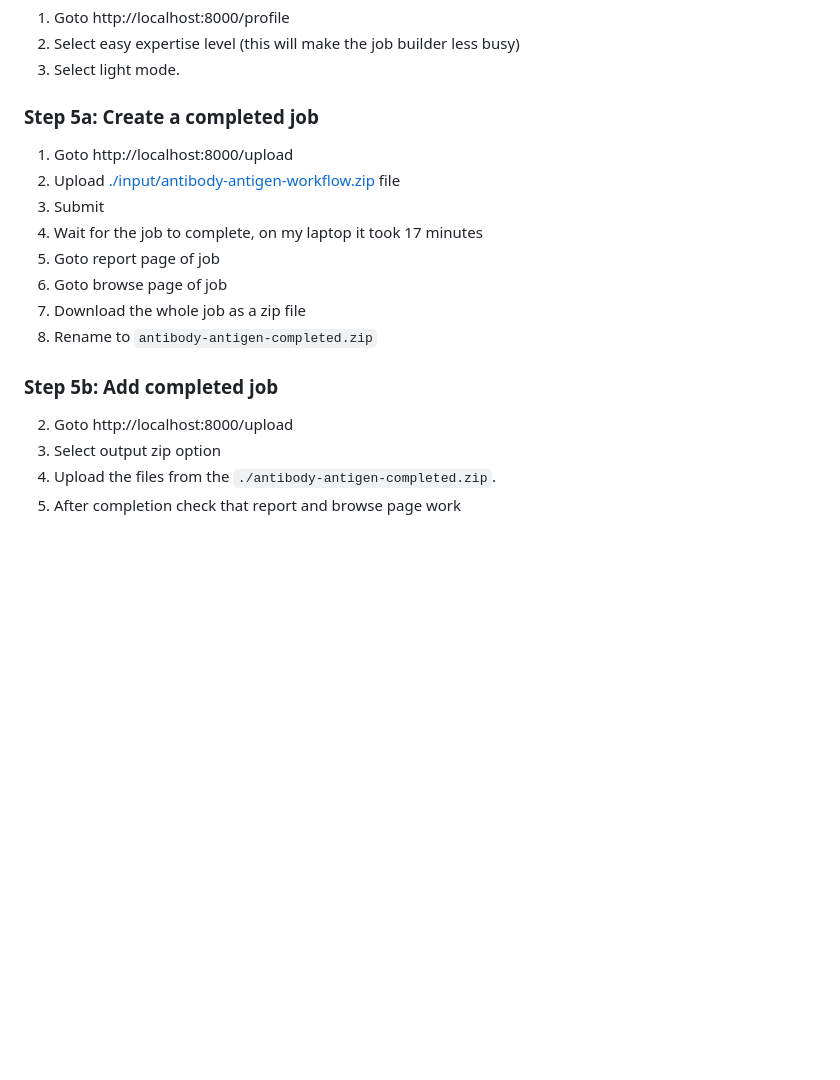
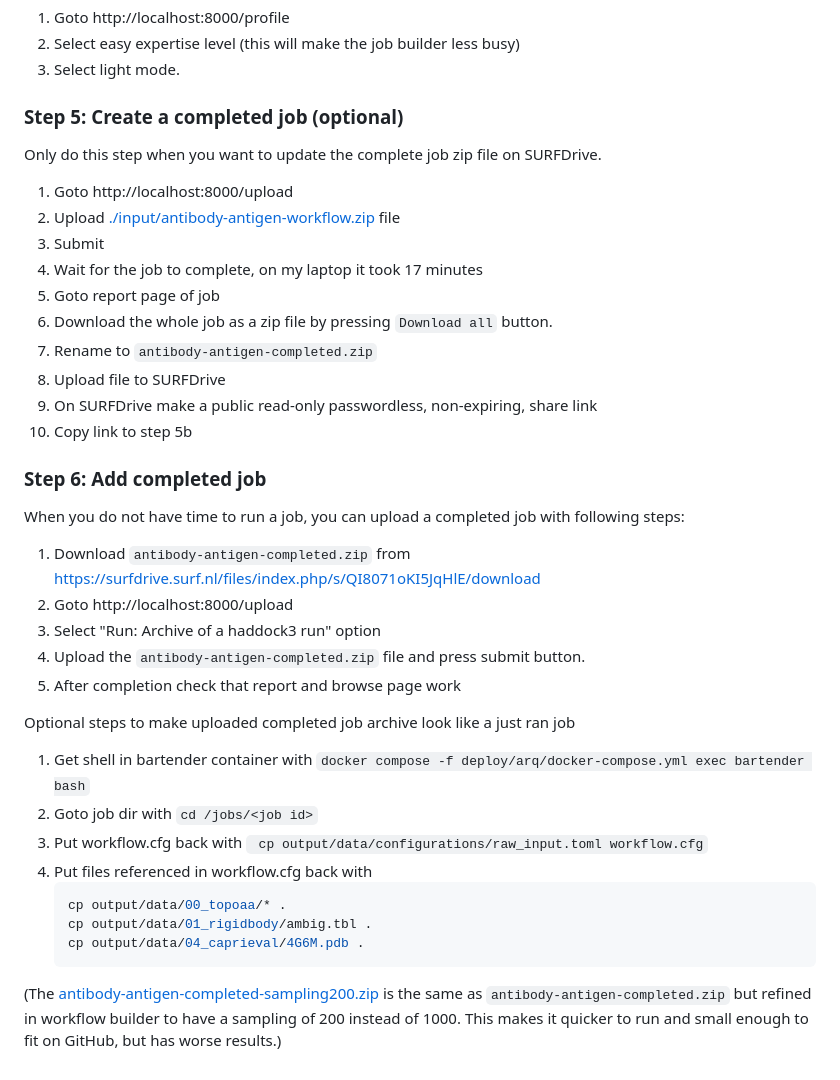
Before and after one commit to i-VRESSE/haddock3-webapp, a Markdown page: docs/demo/PREPARATIONS.md, the part around the change. Drawn GitHub-style; blank space fills up the shorter version.

````diff
--- a/docs/demo/PREPARATIONS.md
+++ b/docs/demo/PREPARATIONS.md
@@ -30,20 +30,42 @@ Goto http://localhost:8000/register and fill in the form.
 2. Select easy expertise level (this will make the job builder less busy)
 3. Select light mode.
 
-### Step 5a: Create a completed job
+### Step 5: Create a completed job (optional)
+
+Only do this step when you want to update the complete job zip file on SURFDrive.
 
 1. Goto http://localhost:8000/upload
 2. Upload [./input/antibody-antigen-workflow.zip](./input/antibody-antigen-workflow.zip) file
 3. Submit
 4. Wait for the job to complete, on my laptop it took 17 minutes
 5. Goto report page of job
-6. Goto browse page of job
-7. Download the whole job as a zip file
+7. Download the whole job as a zip file by pressing `Download all` button.
 8. Rename to `antibody-antigen-completed.zip`
+9. Upload file to SURFDrive
+10. On SURFDrive make a public read-only passwordless, non-expiring, share link
+11. Copy link to step 5b
 
-### Step 5b: Add completed job
+### Step 6: Add completed job
 
+When you do not have time to run a job, you can upload a completed job with following steps:
+
+1. Download `antibody-antigen-completed.zip` from https://surfdrive.surf.nl/files/index.php/s/QI8071oKI5JqHlE/download
 2. Goto http://localhost:8000/upload
-3. Select output zip option
-4. Upload the files from the `./antibody-antigen-completed.zip`.
+3. Select "Run: Archive of a haddock3 run" option
+4. Upload the `antibody-antigen-completed.zip` file and press submit button.
 5. After completion check that report and browse page work
+
+Optional steps to make uploaded completed job archive look like a just ran job
+1. Get shell in bartender container with `docker compose -f deploy/arq/docker-compose.yml exec bartender bash`
+2. Goto job dir with `cd /jobs/<job id>`
+3. Put workflow.cfg back with ` cp output/data/configurations/raw_input.toml workflow.cfg`
+4. Put files referenced in workflow.cfg back with
+    ```shell
+    cp output/data/00_topoaa/* .
+    cp output/data/01_rigidbody/ambig.tbl .
+    cp output/data/04_caprieval/4G6M.pdb .
+    ```
+
+(The [antibody-antigen-completed-sampling200.zip](antibody-antigen-completed-sampling200.zip) is the same as `antibody-antigen-completed.zip`
+but refined in workflow builder to have a sampling of 200 instead of 1000.
+This makes it quicker to run and small enough to fit on GitHub, but has worse results.)
````
Also changed, not shown: docs/demo/README.md (+16 -1 lines), docs/demo/screenshots/browse.png (added), docs/demo/screenshots/report-3dviewer.png (added), docs/demo/screenshots/report-plots.png (added), docs/demo/screenshots/report-table.png (added), 1 other file.
